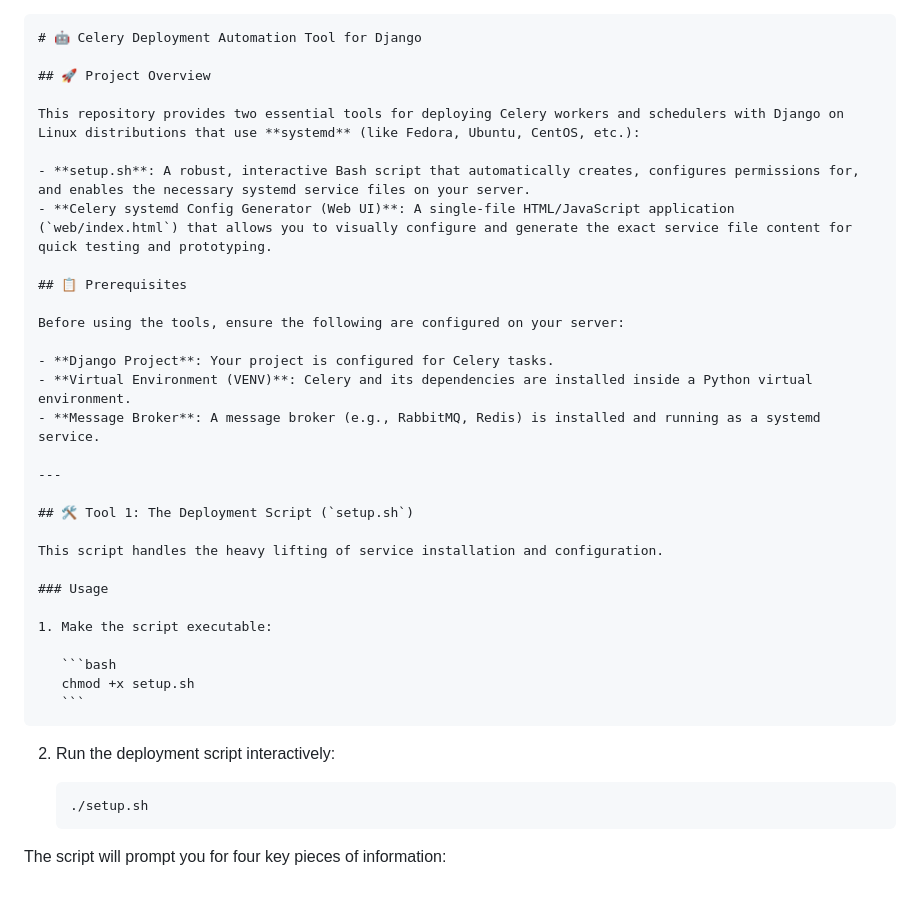
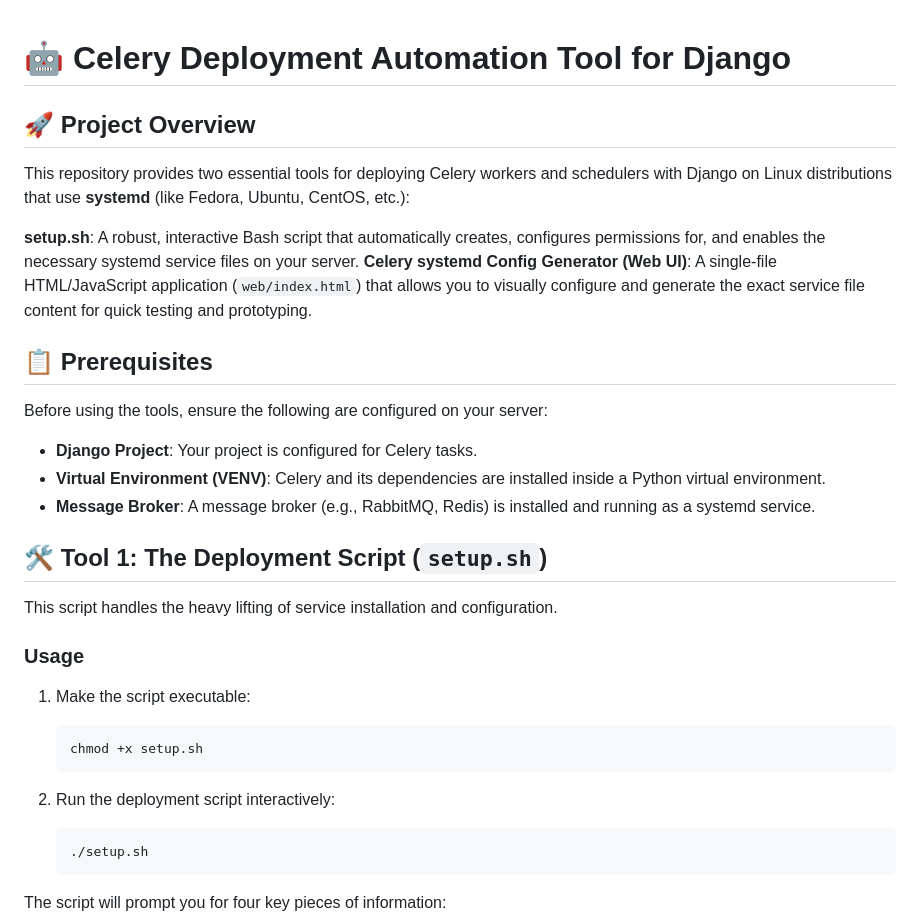
Before and after one commit to AmoahDevLabs/celery-djsetup, a Markdown page: README.md, the part around the change printed below. Drawn GitHub-style; blank space fills up the shorter version.

Commit message:
Edge cases considered

`````diff
--- a/README.md
+++ b/README.md
@@ -1,12 +1,11 @@
-````markdown
 # 🤖 Celery Deployment Automation Tool for Django
 
 ## 🚀 Project Overview
 
 This repository provides two essential tools for deploying Celery workers and schedulers with Django on Linux distributions that use **systemd** (like Fedora, Ubuntu, CentOS, etc.):
 
-- **setup.sh**: A robust, interactive Bash script that automatically creates, configures permissions for, and enables the necessary systemd service files on your server.
-- **Celery systemd Config Generator (Web UI)**: A single-file HTML/JavaScript application (`web/index.html`) that allows you to visually configure and generate the exact service file content for quick testing and prototyping.
+**setup.sh**: A robust, interactive Bash script that automatically creates, configures permissions for, and enables the necessary systemd service files on your server.
+**Celery systemd Config Generator (Web UI)**: A single-file HTML/JavaScript application (`web/index.html`) that allows you to visually configure and generate the exact service file content for quick testing and prototyping.
 
 ## 📋 Prerequisites
 
@@ -16,8 +15,6 @@ Before using the tools, ensure the following are configured on your server:
 - **Virtual Environment (VENV)**: Celery and its dependencies are installed inside a Python virtual environment.
 - **Message Broker**: A message broker (e.g., RabbitMQ, Redis) is installed and running as a systemd service.
 
----
-
 ## 🛠️ Tool 1: The Deployment Script (`setup.sh`)
 
 This script handles the heavy lifting of service installation and configuration.
@@ -26,14 +23,13 @@ This script handles the heavy lifting of service installation and configuration.
 
 1. Make the script executable:
 
-   ```bash
+   ```
    chmod +x setup.sh
    ```
-````
 
 2. Run the deployment script interactively:
 
-   ```bash
+   ```
    ./setup.sh
    ```
 
`````
Also changed, not shown: other parts of README.md (+3 -12 lines).
